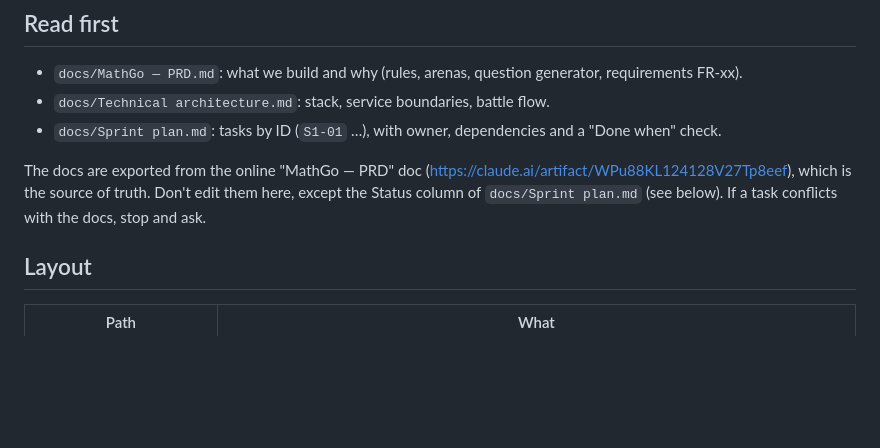
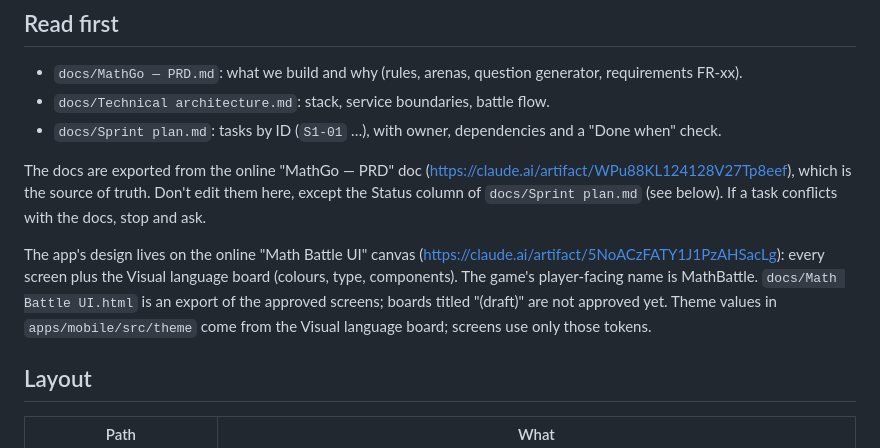
Before and after one commit to GunturThunder/MathGo, a Markdown page: CLAUDE.md, the part around the change. Drawn GitHub-style; blank space fills up the shorter version.

Commit message:
S2-13: link the design canvas from CLAUDE.md
Co-Authored-By: Claude Opus 5.5 <noreply@anthropic.com>

```diff
--- a/CLAUDE.md
+++ b/CLAUDE.md
@@ -9,6 +9,8 @@ A 1v1 mobile math battle game: each correct answer attacks the opponent. TypeScr
 - `docs/Sprint plan.md`: tasks by ID (`S1-01` …), with owner, dependencies and a "Done when" check.
 
 The docs are exported from the online "MathGo — PRD" doc (https://claude.ai/artifact/WPu88KL124128V27Tp8eef), which is the source of truth. Don't edit them here, except the Status column of `docs/Sprint plan.md` (see below). If a task conflicts with the docs, stop and ask.
+
+The app's design lives on the online "Math Battle UI" canvas (https://claude.ai/artifact/5NoACzFATY1J1PzAHSacLg): every screen plus the Visual language board (colours, type, components). The game's player-facing name is MathBattle. `docs/Math Battle UI.html` is an export of the approved screens; boards titled "(draft)" are not approved yet. Theme values in `apps/mobile/src/theme` come from the Visual language board; screens use only those tokens.
 
 ## Layout
 
```
